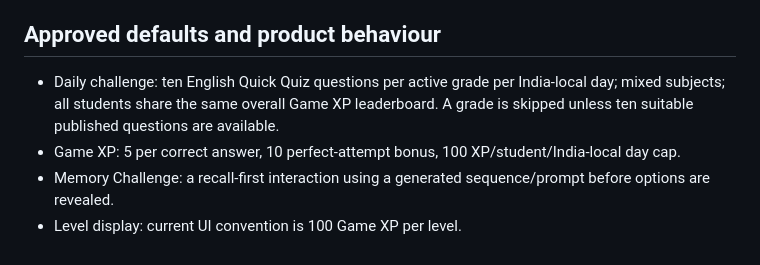
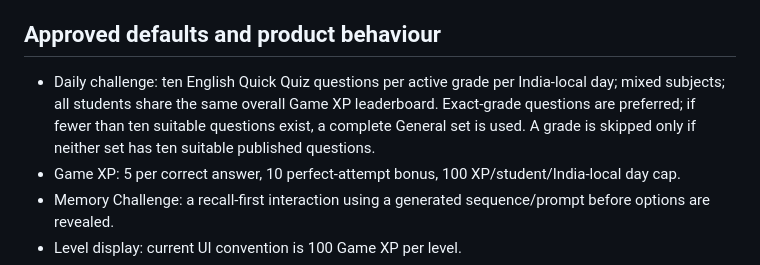
Before and after one commit to kakalirc/MYLIB, a Markdown page: knowledge-arena/BACKEND-CONTRACT.md, the part around the change. GitHub-like rendering.

Commit message:
Document daily challenge General fallback

```diff
--- a/knowledge-arena/BACKEND-CONTRACT.md
+++ b/knowledge-arena/BACKEND-CONTRACT.md
@@ -41,7 +41,7 @@ Status: implementation code is prepared on `feature/knowledge-arena`; no live ba
 
 ## Approved defaults and product behaviour
 
-- Daily challenge: ten English Quick Quiz questions per active grade per India-local day; mixed subjects; all students share the same overall Game XP leaderboard. A grade is skipped unless ten suitable published questions are available.
+- Daily challenge: ten English Quick Quiz questions per active grade per India-local day; mixed subjects; all students share the same overall Game XP leaderboard. Exact-grade questions are preferred; if fewer than ten suitable questions exist, a complete General set is used. A grade is skipped only if neither set has ten suitable published questions.
 - Game XP: 5 per correct answer, 10 perfect-attempt bonus, 100 XP/student/India-local day cap.
 - Memory Challenge: a recall-first interaction using a generated sequence/prompt before options are revealed.
 - Level display: current UI convention is 100 Game XP per level.
```
